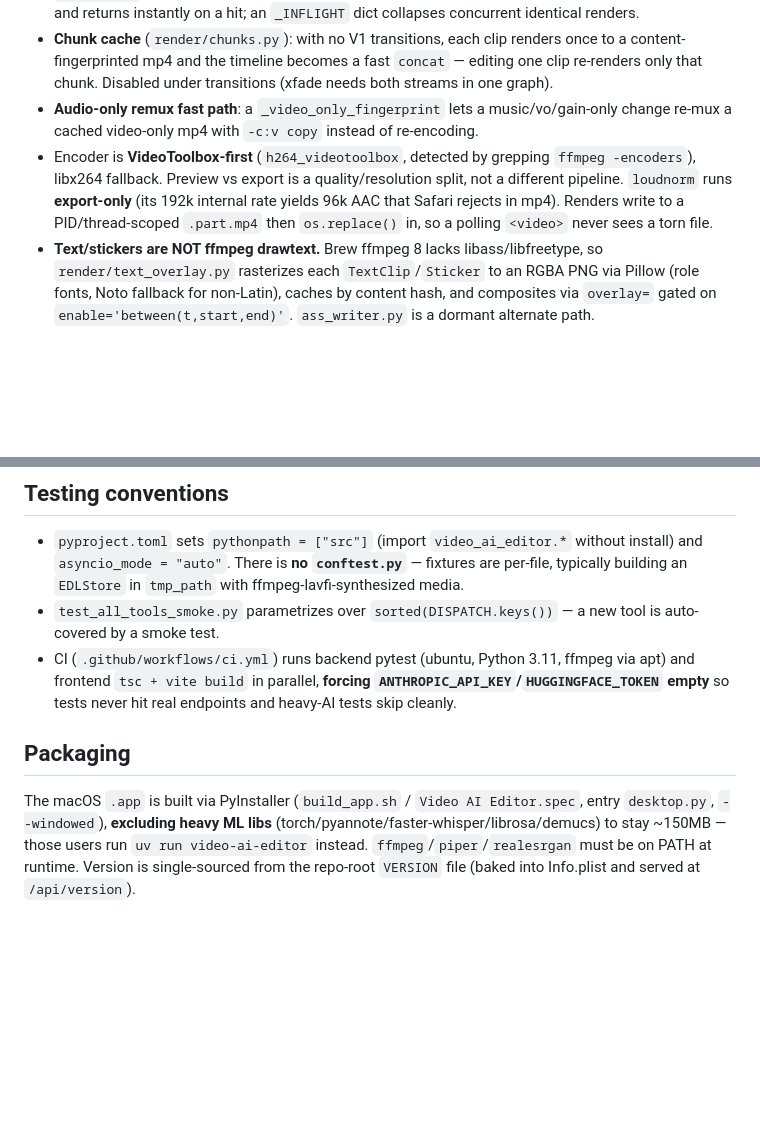
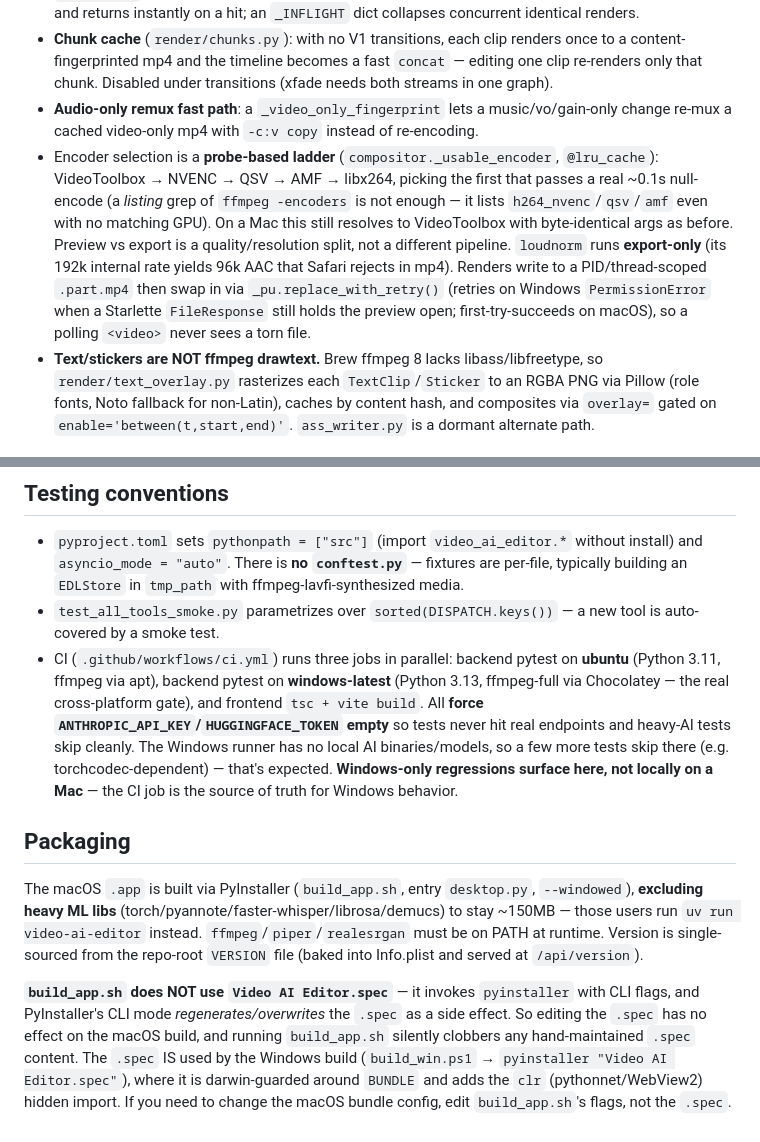
Before and after one commit to dmpl6454/video-ai-editor, a Markdown page: CLAUDE.md, 2 parts joined by grey strips. GitHub-like rendering; blank space fills up the shorter version.

```diff
--- a/CLAUDE.md
+++ b/CLAUDE.md
@@ -92,7 +105,7 @@ Sends tool schemas (projected from `tools.py`, dropping the internal `category`
 - **`edl.hash()` (sha256[:16] of canonical JSON) drives the render cache.** Preview keys output by hash and returns instantly on a hit; an `_INFLIGHT` dict collapses concurrent identical renders.
 - **Chunk cache** (`render/chunks.py`): with no V1 transitions, each clip renders once to a content-fingerprinted mp4 and the timeline becomes a fast `concat` — editing one clip re-renders only that chunk. Disabled under transitions (xfade needs both streams in one graph).
 - **Audio-only remux fast path**: a `_video_only_fingerprint` lets a music/vo/gain-only change re-mux a cached video-only mp4 with `-c:v copy` instead of re-encoding.
-- Encoder is **VideoToolbox-first** (`h264_videotoolbox`, detected by grepping `ffmpeg -encoders`), libx264 fallback. Preview vs export is a quality/resolution split, not a different pipeline. `loudnorm` runs **export-only** (its 192k internal rate yields 96k AAC that Safari rejects in mp4). Renders write to a PID/thread-scoped `.part.mp4` then `os.replace()` in, so a polling `<video>` never sees a torn file.
+- Encoder selection is a **probe-based ladder** (`compositor._usable_encoder`, `@lru_cache`): VideoToolbox → NVENC → QSV → AMF → libx264, picking the first that passes a real ~0.1s null-encode (a *listing* grep of `ffmpeg -encoders` is not enough — it lists `h264_nvenc`/`qsv`/`amf` even with no matching GPU). On a Mac this still resolves to VideoToolbox with byte-identical args as before. Preview vs export is a quality/resolution split, not a different pipeline. `loudnorm` runs **export-only** (its 192k internal rate yields 96k AAC that Safari rejects in mp4). Renders write to a PID/thread-scoped `.part.mp4` then swap in via `_pu.replace_with_retry()` (retries on Windows `PermissionError` when a Starlette `FileResponse` still holds the preview open; first-try-succeeds on macOS), so a polling `<video>` never sees a torn file.
 - **Text/stickers are NOT ffmpeg drawtext.** Brew ffmpeg 8 lacks libass/libfreetype, so `render/text_overlay.py` rasterizes each `TextClip`/`Sticker` to an RGBA PNG via Pillow (role fonts, Noto fallback for non-Latin), caches by content hash, and composites via `overlay=` gated on `enable='between(t,start,end)'`. `ass_writer.py` is a dormant alternate path.
 
 ## Desktop app assembly
@@ -141,8 +155,10 @@ Distinct from `ai/` (models) and `ingest/` (media prep). `audit.py` is a **pre-e
 
 - `pyproject.toml` sets `pythonpath = ["src"]` (import `video_ai_editor.*` without install) and `asyncio_mode = "auto"`. There is **no `conftest.py`** — fixtures are per-file, typically building an `EDLStore` in `tmp_path` with ffmpeg-lavfi-synthesized media.
 - `test_all_tools_smoke.py` parametrizes over `sorted(DISPATCH.keys())` — a new tool is auto-covered by a smoke test.
-- CI (`.github/workflows/ci.yml`) runs backend pytest (ubuntu, Python 3.11, ffmpeg via apt) and frontend `tsc + vite build` in parallel, **forcing `ANTHROPIC_API_KEY`/`HUGGINGFACE_TOKEN` empty** so tests never hit real endpoints and heavy-AI tests skip cleanly.
+- CI (`.github/workflows/ci.yml`) runs three jobs in parallel: backend pytest on **ubuntu** (Python 3.11, ffmpeg via apt), backend pytest on **windows-latest** (Python 3.13, ffmpeg-full via Chocolatey — the real cross-platform gate), and frontend `tsc + vite build`. All **force `ANTHROPIC_API_KEY`/`HUGGINGFACE_TOKEN` empty** so tests never hit real endpoints and heavy-AI tests skip cleanly. The Windows runner has no local AI binaries/models, so a few more tests skip there (e.g. torchcodec-dependent) — that's expected. **Windows-only regressions surface here, not locally on a Mac** — the CI job is the source of truth for Windows behavior.
 
 ## Packaging
 
-The macOS `.app` is built via PyInstaller (`build_app.sh` / `Video AI Editor.spec`, entry `desktop.py`, `--windowed`), **excluding heavy ML libs** (torch/pyannote/faster-whisper/librosa/demucs) to stay ~150MB — those users run `uv run video-ai-editor` instead. `ffmpeg`/`piper`/`realesrgan` must be on PATH at runtime. Version is single-sourced from the repo-root `VERSION` file (baked into Info.plist and served at `/api/version`).
+The macOS `.app` is built via PyInstaller (`build_app.sh`, entry `desktop.py`, `--windowed`), **excluding heavy ML libs** (torch/pyannote/faster-whisper/librosa/demucs) to stay ~150MB — those users run `uv run video-ai-editor` instead. `ffmpeg`/`piper`/`realesrgan` must be on PATH at runtime. Version is single-sourced from the repo-root `VERSION` file (baked into Info.plist and served at `/api/version`).
+
+**`build_app.sh` does NOT use `Video AI Editor.spec`** — it invokes `pyinstaller` with CLI flags, and PyInstaller's CLI mode *regenerates/overwrites* the `.spec` as a side effect. So editing the `.spec` has no effect on the macOS build, and running `build_app.sh` silently clobbers any hand-maintained `.spec` content. The `.spec` IS used by the Windows build (`build_win.ps1` → `pyinstaller "Video AI Editor.spec"`), where it is darwin-guarded around `BUNDLE` and adds the `clr` (pythonnet/WebView2) hidden import. If you need to change the macOS bundle config, edit `build_app.sh`'s flags, not the `.spec`.
```
Also changed, not shown: other parts of CLAUDE.md (+17 -3 lines).
